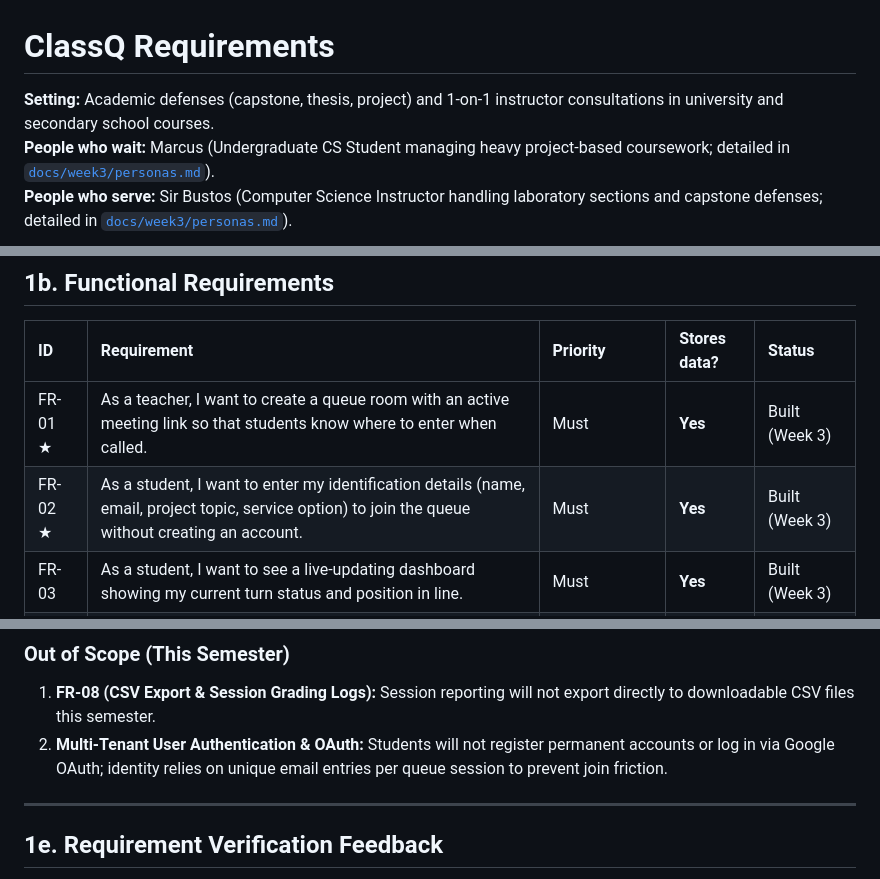
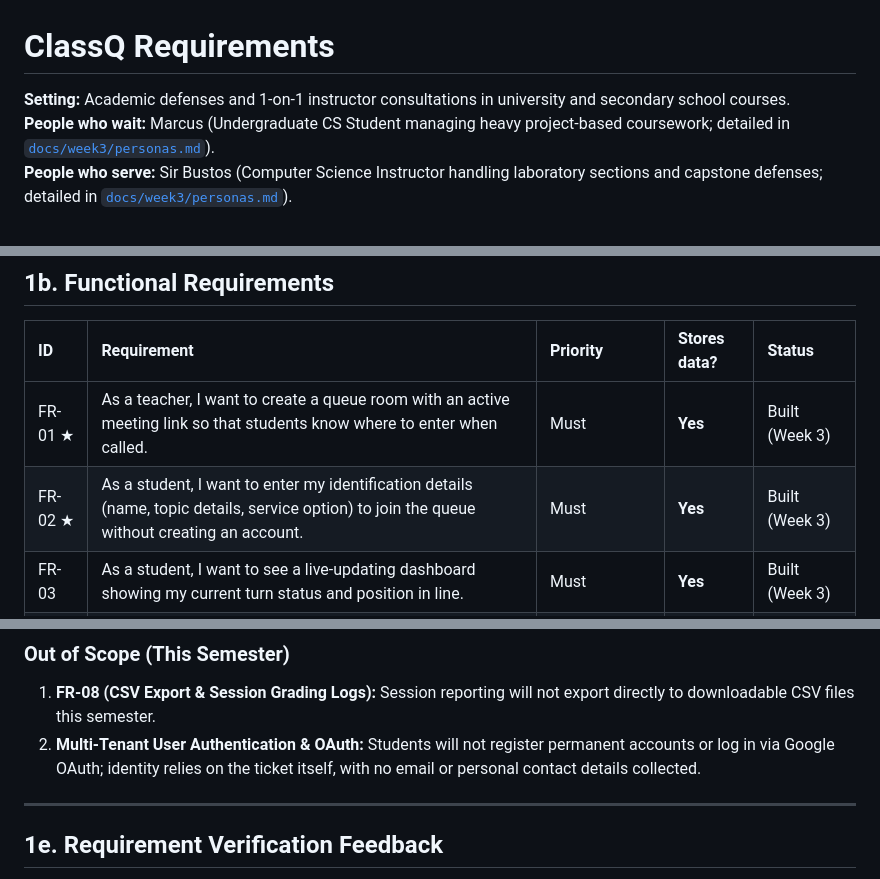
Before and after one commit to gianbonilla-IIT/BONILLA-CCC181, a Markdown page: my-app/docs/requirements.md, 3 parts joined by grey strips. Rendered like a GitHub page.

Commit message:
removed mention of emails for the join page and clarified wording (#3)

```diff
--- a/my-app/docs/requirements.md
+++ b/my-app/docs/requirements.md
@@ -1,6 +1,6 @@
 # ClassQ Requirements
 
-**Setting:** Academic defenses (capstone, thesis, project) and 1-on-1 instructor consultations in university and secondary school courses.
+**Setting:** Academic defenses and 1-on-1 instructor consultations in university and secondary school courses.
 **People who wait:** Marcus (Undergraduate CS Student managing heavy project-based coursework; detailed in [`docs/week3/personas.md`](week3/personas.md)).
 **People who serve:** Sir Bustos (Computer Science Instructor handling laboratory sections and capstone defenses; detailed in [`docs/week3/personas.md`](week3/personas.md)).
 
@@ -13,7 +13,7 @@
 | ID | Requirement | Priority | Stores data? | Status |
 | :--- | :--- | :--- | :--- | :--- |
 | FR-01 ★ | As a teacher, I want to create a queue room with an active meeting link so that students know where to enter when called. | Must | **Yes** | Built (Week 3) |
-| FR-02 ★ | As a student, I want to enter my identification details (name, email, project topic, service option) to join the queue without creating an account. | Must | **Yes** | Built (Week 3) |
+| FR-02 ★ | As a student, I want to enter my identification details (name, topic details, service option) to join the queue without creating an account. | Must | **Yes** | Built (Week 3) |
 | FR-03 | As a student, I want to see a live-updating dashboard showing my current turn status and position in line. | Must | **Yes** | Built (Week 3) |
 | FR-04 | As a teacher, I want a single "Call Next" control to advance the queue and call the next group. | Must | **Yes** | Built (Week 3) |
 | FR-05 | As a student, I want real-time status alerts and dynamic view updates on my ticket status page. | Should | **Yes** | Built (Week 3) |
@@ -47,7 +47,7 @@ The MVP consists of **FR-01, FR-02, FR-03, FR-04, FR-05, FR-06, FR-09, and FR-10
 
 ### Out of Scope (This Semester)
 1. **FR-08 (CSV Export & Session Grading Logs):** Session reporting will not export directly to downloadable CSV files this semester.
-2. **Multi-Tenant User Authentication & OAuth:** Students will not register permanent accounts or log in via Google OAuth; identity relies on unique email entries per queue session to prevent join friction.
+2. **Multi-Tenant User Authentication & OAuth:** Students will not register permanent accounts or log in via Google OAuth; identity relies on the ticket itself, with no email or personal contact details collected.
 
 ---
 
```
Also changed, not shown: other parts of my-app/docs/requirements.md (+1 -1 lines).
